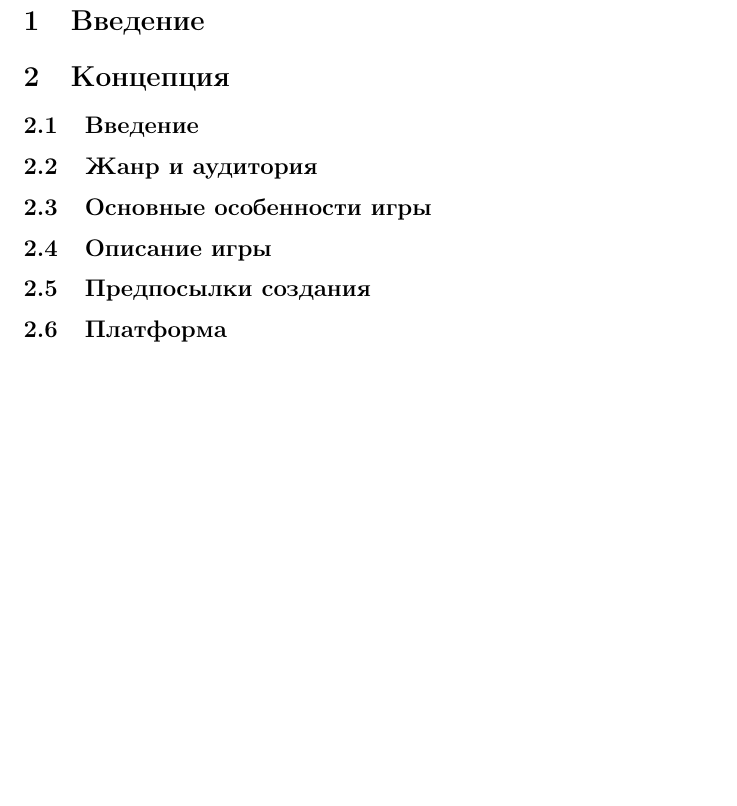
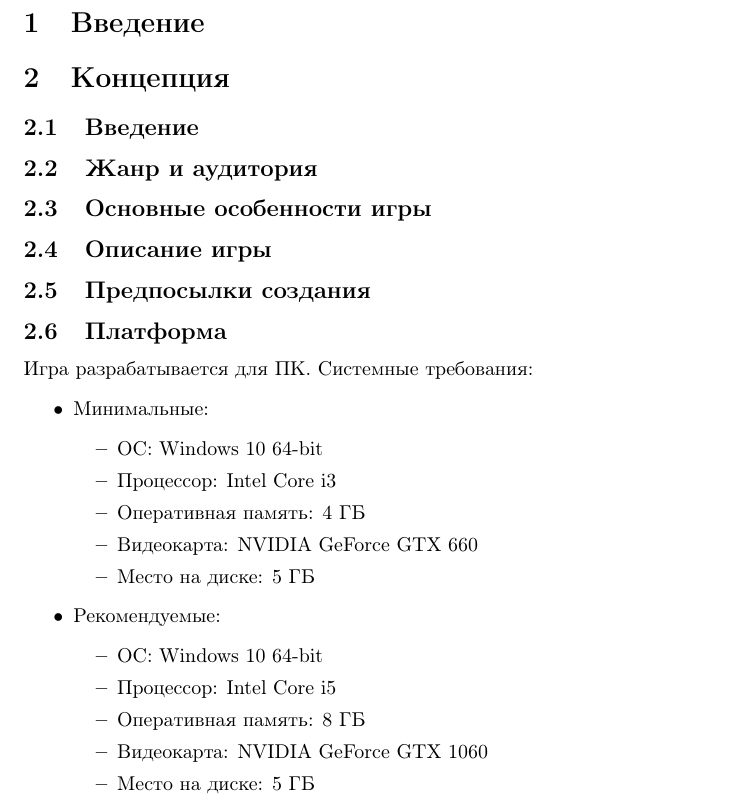
Before and after one commit to temaantonov11/DesignDocument, a LaTeX document (main.tex): part of page 3 of 3 before the commit and part of page 2 of 3 after it, cut so that both start at the same text, the shorter picture padded with empty space. Compiled offline with pdfLaTeX.

Commit message:
added platform to main.tex

```diff
--- a/main.tex
+++ b/main.tex
@@ -29,6 +29,25 @@
 \subsection{Предпосылки создания}
 
 \subsection{Платформа}
+Игра разрабатывается для ПК. Системные требования:
+\begin{itemize}
+    \item Минимальные:
+    \begin{itemize}
+        \item ОС: Windows 10 64-bit
+        \item Процессор: Intel Core i3
+        \item Оперативная память: 4 ГБ
+        \item Видеокарта: NVIDIA GeForce GTX 660
+        \item Место на диске: 5 ГБ
+    \end{itemize}
+    \item Рекомендуемые:
+    \begin{itemize}
+        \item ОС: Windows 10 64-bit
+        \item Процессор: Intel Core i5
+        \item Оперативная память: 8 ГБ
+        \item Видеокарта: NVIDIA GeForce GTX 1060
+        \item Место на диске: 5 ГБ
+    \end{itemize}
+\end{itemize}
 
 \section{Функциональная спецификация}
 
```
